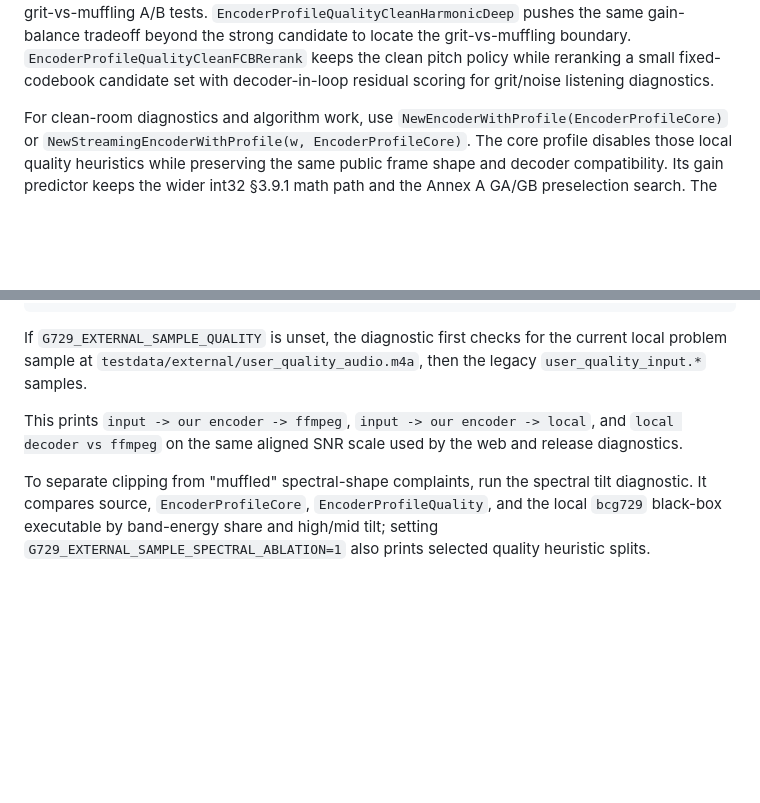
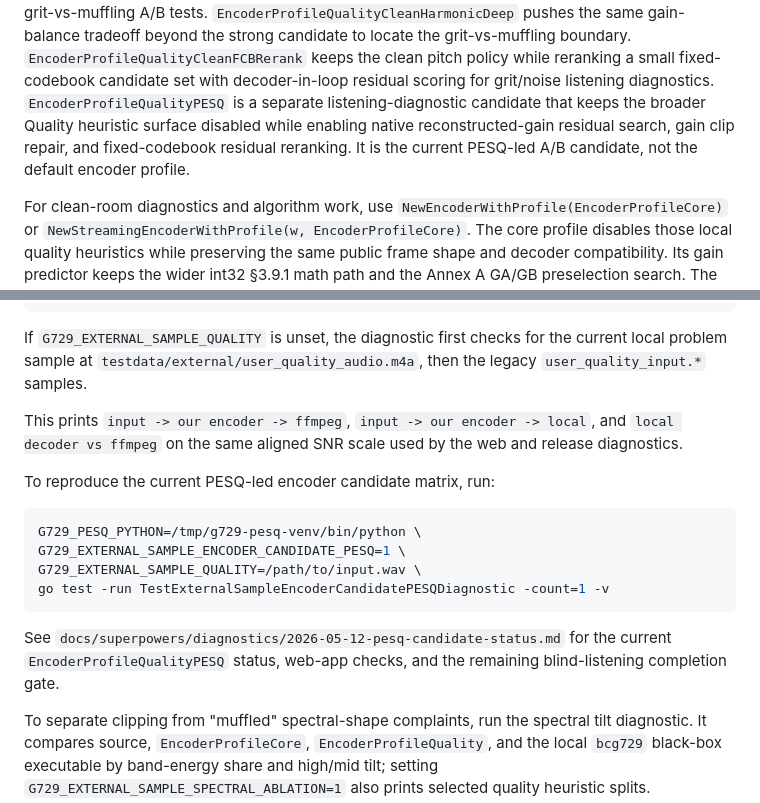
Before and after one commit to hunydev/g729, a Markdown page: README.md, 2 parts joined by grey strips. GitHub-like rendering; blank space fills up the shorter version.

Commit message:
docs: record PESQ candidate status

````diff
--- a/README.md
+++ b/README.md
@@ -180,6 +180,11 @@ beyond the strong candidate to locate the grit-vs-muffling boundary.
 `EncoderProfileQualityCleanFCBRerank` keeps the clean pitch policy while
 reranking a small fixed-codebook candidate set with decoder-in-loop residual
 scoring for grit/noise listening diagnostics.
+`EncoderProfileQualityPESQ` is a separate listening-diagnostic candidate that
+keeps the broader Quality heuristic surface disabled while enabling native
+reconstructed-gain residual search, gain clip repair, and fixed-codebook
+residual reranking. It is the current PESQ-led A/B candidate, not the default
+encoder profile.
 
 For clean-room diagnostics and algorithm work, use
 `NewEncoderWithProfile(EncoderProfileCore)` or
@@ -400,6 +405,19 @@ This prints `input -> our encoder -> ffmpeg`,
 `input -> our encoder -> local`, and `local decoder vs ffmpeg` on the
 same aligned SNR scale used by the web and release diagnostics.
 
+To reproduce the current PESQ-led encoder candidate matrix, run:
+
+```sh
+G729_PESQ_PYTHON=/tmp/g729-pesq-venv/bin/python \
+G729_EXTERNAL_SAMPLE_ENCODER_CANDIDATE_PESQ=1 \
+G729_EXTERNAL_SAMPLE_QUALITY=/path/to/input.wav \
+go test -run TestExternalSampleEncoderCandidatePESQDiagnostic -count=1 -v
+```
+
+See `docs/superpowers/diagnostics/2026-05-12-pesq-candidate-status.md` for
+the current `EncoderProfileQualityPESQ` status, web-app checks, and the
+remaining blind-listening completion gate.
+
 To separate clipping from "muffled" spectral-shape complaints, run the
 spectral tilt diagnostic. It compares source, `EncoderProfileCore`,
 `EncoderProfileQuality`, and the local `bcg729` black-box executable by
````
Also changed, not shown: 1 other file.
